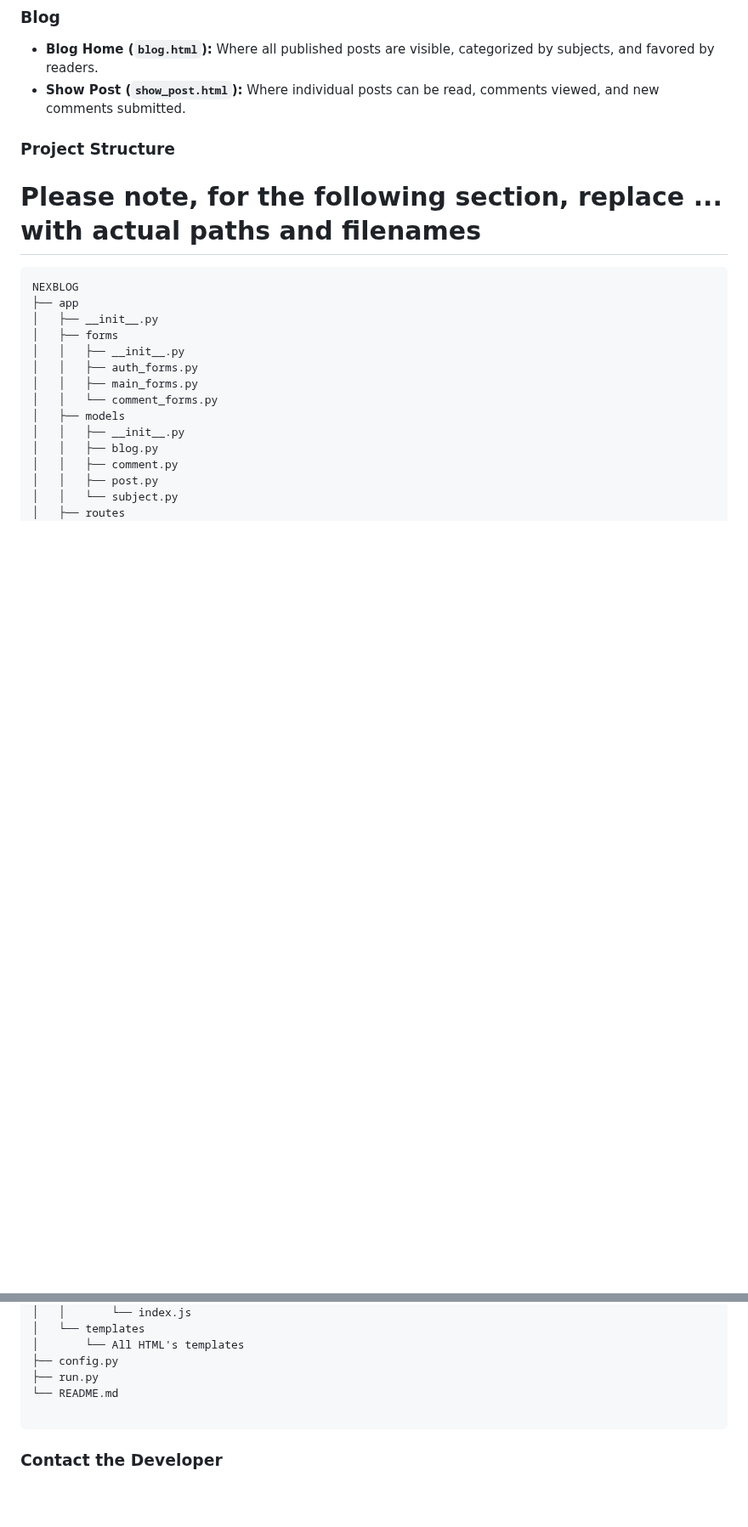
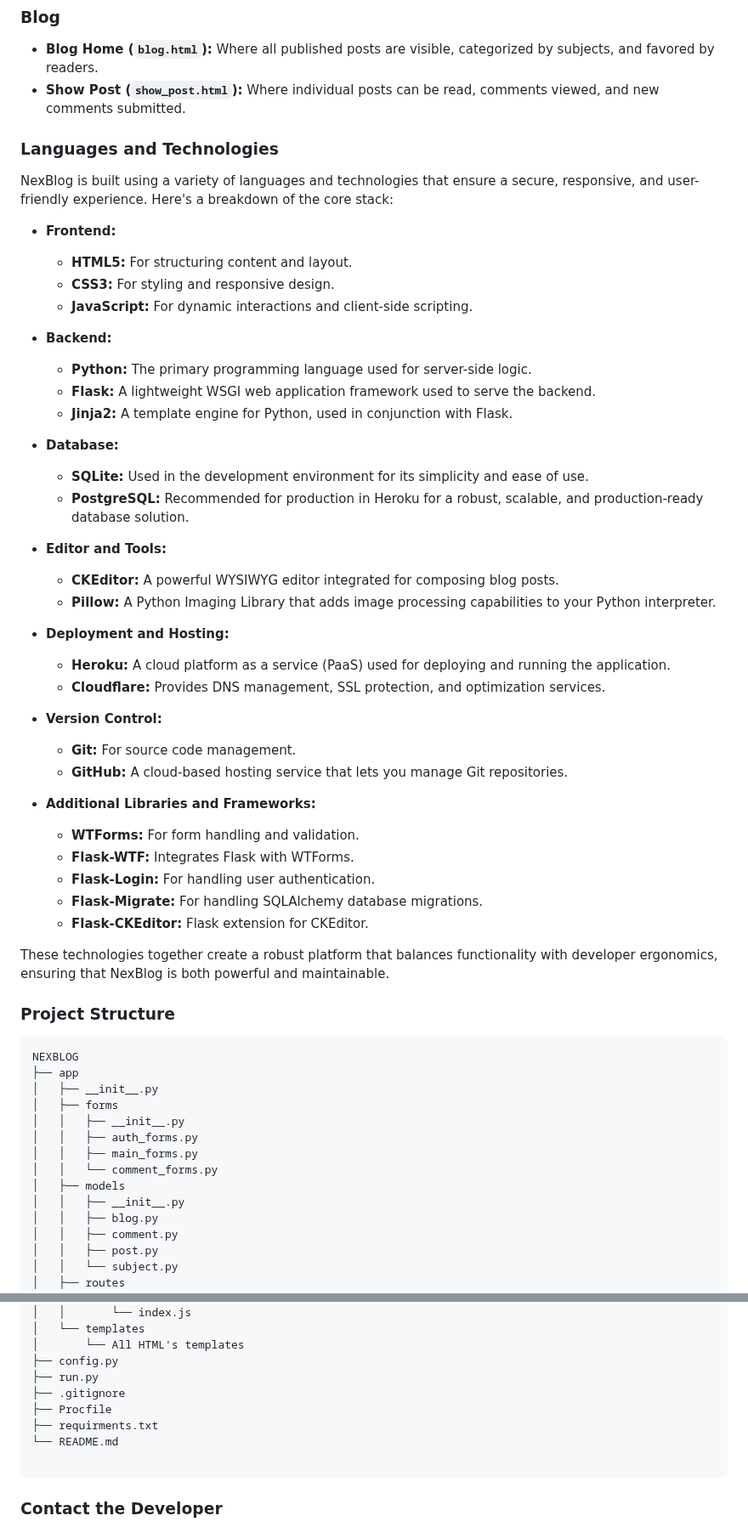
Before and after one commit to zilogfa/NexLog, a Markdown page: README.md, 2 parts joined by grey strips. Shown at 85% size. Drawn GitHub-style; blank space fills up the shorter version.

Commit message:
README.md updated with technologies

````diff
--- a/README.md
+++ b/README.md
@@ -28,9 +28,49 @@ Our pages are designed to be responsive and user-friendly on both mobile and des
 - **Blog Home (`blog.html`):** Where all published posts are visible, categorized by subjects, and favored by readers.
 - **Show Post (`show_post.html`):** Where individual posts can be read, comments viewed, and new comments submitted.
 
+
+### Languages and Technologies
+
+NexBlog is built using a variety of languages and technologies that ensure a secure, responsive, and user-friendly experience. Here's a breakdown of the core stack:
+
+- **Frontend:**
+  - **HTML5:** For structuring content and layout.
+  - **CSS3:** For styling and responsive design.
+  - **JavaScript:** For dynamic interactions and client-side scripting.
+
+- **Backend:**
+  - **Python:** The primary programming language used for server-side logic.
+  - **Flask:** A lightweight WSGI web application framework used to serve the backend.
+  - **Jinja2:** A template engine for Python, used in conjunction with Flask.
+
+- **Database:**
+  - **SQLite:** Used in the development environment for its simplicity and ease of use.
+  - **PostgreSQL:** Recommended for production in Heroku for a robust, scalable, and production-ready database solution.
+
+- **Editor and Tools:**
+  - **CKEditor:** A powerful WYSIWYG editor integrated for composing blog posts.
+  - **Pillow:** A Python Imaging Library that adds image processing capabilities to your Python interpreter.
+
+- **Deployment and Hosting:**
+  - **Heroku:** A cloud platform as a service (PaaS) used for deploying and running the application.
+  - **Cloudflare:** Provides DNS management, SSL protection, and optimization services.
+
+- **Version Control:**
+  - **Git:** For source code management.
+  - **GitHub:** A cloud-based hosting service that lets you manage Git repositories.
+
+- **Additional Libraries and Frameworks:**
+  - **WTForms:** For form handling and validation.
+  - **Flask-WTF:** Integrates Flask with WTForms.
+  - **Flask-Login:** For handling user authentication.
+  - **Flask-Migrate:** For handling SQLAlchemy database migrations.
+  - **Flask-CKEditor:** Flask extension for CKEditor.
+
+These technologies together create a robust platform that balances functionality with developer ergonomics, ensuring that NexBlog is both powerful and maintainable.
+
+
 ### Project Structure
 
-# Please note, for the following section, replace ... with actual paths and filenames
 
 ```bash
 NEXBLOG
@@ -68,6 +108,9 @@ NEXBLOG
 │       └── All HTML's templates
 ├── config.py
 ├── run.py
+├── .gitignore
+├── Procfile
+├── requirments.txt
 └── README.md
 
 ```
````
